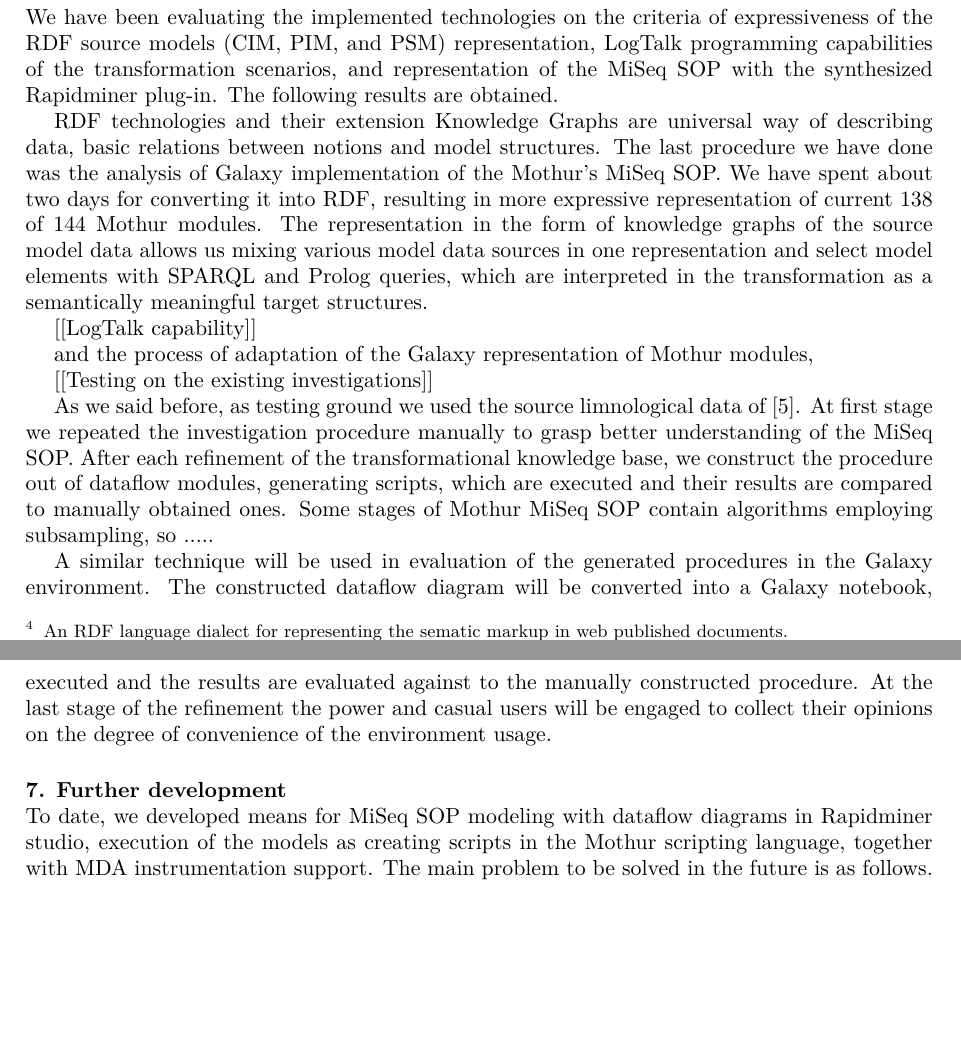
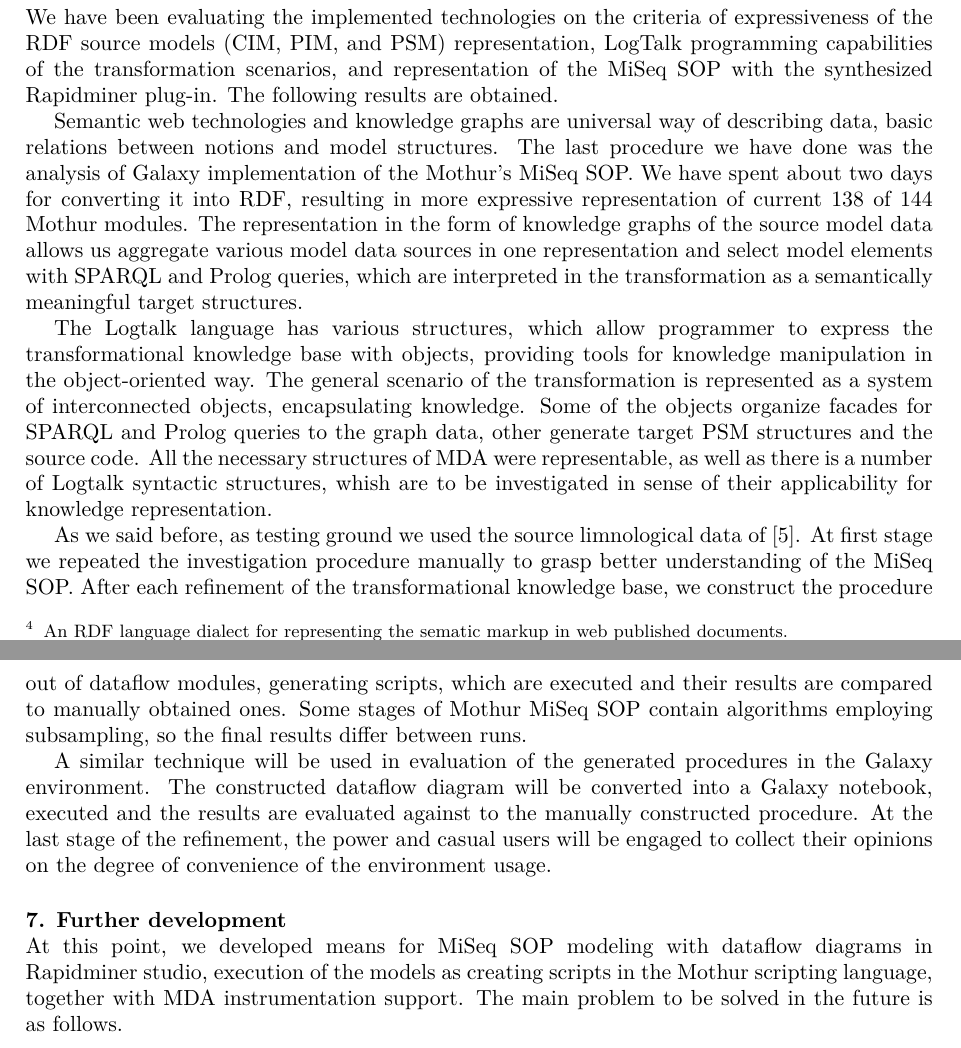
Before and after one commit to eugeneai/paper-2020-aicts, a LaTeX document (cherkashin-final-aicts.tex): two parts of pages 7 and 8 of 10 before the commit and two parts of pages 7 and 8 of 11 after it, joined at a grey line, cut so that both start at the same text, the shorter picture padded with empty space. Compiled offline with XeLaTeX; a missing font is replaced by an installed copy or a similar font.

Commit message:
Final release.

```diff
--- a/cherkashin-final-aicts.tex
+++ b/cherkashin-final-aicts.tex
@@ -282,21 +282,17 @@ The LOD service and the desired flexibility of scientific research software requ
 
 We have been evaluating the implemented technologies on the criteria of expressiveness of the RDF source models (CIM, PIM, and PSM) representation, LogTalk programming capabilities of the transformation scenarios, and representation of the MiSeq SOP with the synthesized Rapidminer plug-in. The following results are obtained.
 
-RDF technologies and their extension Knowledge Graphs are universal way of describing data, basic relations between notions and model structures.  The last procedure we have done was the analysis of Galaxy implementation of the Mothur's MiSeq SOP.  We have spent about two days for converting it into RDF, resulting in more expressive representation of current 138 of 144 Mothur modules.  The representation in the form of knowledge graphs of the source model data allows us mixing various model data sources in one representation and select model elements with SPARQL and Prolog queries, which are interpreted in the transformation as a semantically meaningful target structures.  % So the set of RDF triples are
+Semantic web technologies and knowledge graphs are universal way of describing data, basic relations between notions and model structures.  The last procedure we have done was the analysis of Galaxy implementation of the Mothur's MiSeq SOP.  We have spent about two days for converting it into RDF, resulting in more expressive representation of current 138 of 144 Mothur modules.  The representation in the form of knowledge graphs of the source model data allows us aggregate various model data sources in one representation and select model elements with SPARQL and Prolog queries, which are interpreted in the transformation as a semantically meaningful target structures.  % So the set of RDF triples are
 
-[[LogTalk capability]]
+The Logtalk language has various structures, which allow programmer to express the transformational knowledge base with objects, providing tools for knowledge manipulation in the object-oriented way.  The general scenario of the transformation is represented as a system of interconnected objects, encapsulating knowledge.  Some of the objects organize facades for SPARQL and Prolog queries to the graph data, other generate target PSM structures and the source code.  All the necessary structures of MDA were representable, as well as there is a number of Logtalk syntactic structures, whish are to be investigated in sense of their applicability for knowledge representation.
 
-and the process of adaptation of the Galaxy representation of Mothur modules,
+As we said before, as testing ground we used the source limnological data of~\cite{mik19}.  At first stage we repeated the investigation procedure manually to grasp better understanding of the MiSeq SOP.\@  After each refinement of the transformational knowledge base, we construct the procedure out of dataflow modules, generating scripts, which are executed and their results are compared to manually obtained ones.  Some stages of Mothur MiSeq SOP contain algorithms employing subsampling, so the final results differ between runs.
 
-[[Testing on the existing investigations]]
-
-As we said before, as testing ground we used the source limnological data of~\cite{mik19}.  At first stage we repeated the investigation procedure manually to grasp better understanding of the MiSeq SOP.\@  After each refinement of the transformational knowledge base, we construct the procedure out of dataflow modules, generating scripts, which are executed and their results are compared to manually obtained ones.  Some stages of Mothur MiSeq SOP contain algorithms employing subsampling, so .....
-
-A similar technique will be used in evaluation of the generated procedures in the Galaxy environment.  The constructed dataflow diagram will be converted into a Galaxy notebook, executed and the results are evaluated against to the manually constructed procedure.  At the last stage of the refinement the power and casual users will be engaged to collect their opinions on the degree of convenience of the environment usage.
+A similar technique will be used in evaluation of the generated procedures in the Galaxy environment.  The constructed dataflow diagram will be converted into a Galaxy notebook, executed and the results are evaluated against to the manually constructed procedure.  At the last stage of the refinement, the power and casual users will be engaged to collect their opinions on the degree of convenience of the environment usage.
 
 \section{Further development}\label{sec:further}
 
-To date, we developed means for MiSeq SOP modeling with dataflow diagrams in Rapidminer studio, execution of the models as creating scripts in the Mothur scripting language, together with MDA instrumentation support. The main problem to be solved in the future is as follows.
+At this point, we developed means for MiSeq SOP modeling with dataflow diagrams in Rapidminer studio, execution of the models as creating scripts in the Mothur scripting language, together with MDA instrumentation support. The main problem to be solved in the future is as follows.
 \begin{itemize}
 \item Development of a converter of the models into Galaxy scenarios,
 \item Integrate data storage with Galaxy data import subsystem,
```
